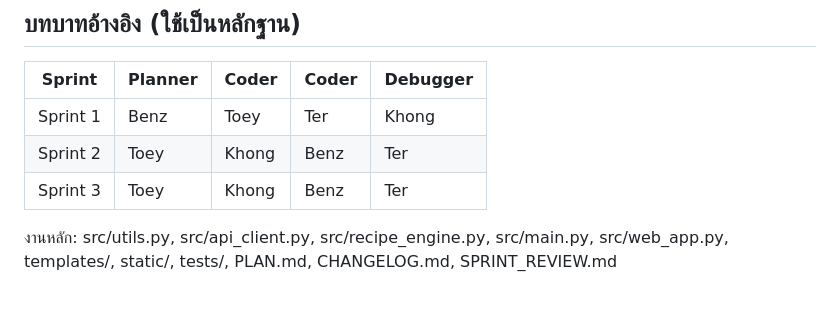
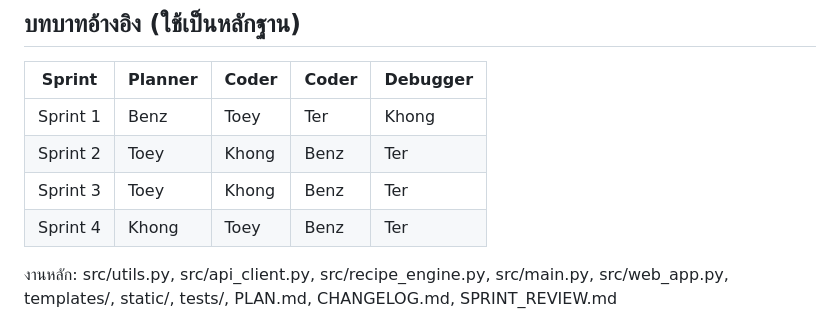
Before and after one commit to Mametoyas/Menu-Roulette, a Markdown page: PEER_EVALUATION.md, the part around the change. Rendered like a GitHub page; blank space fills up the shorter version.

Commit message:
Update peer evaluation with Sprint 4 details
Add Sprint 4 evaluation details to the peer evaluation table.

```diff
--- a/PEER_EVALUATION.md
+++ b/PEER_EVALUATION.md
@@ -44,6 +44,7 @@
 | Sprint 1 | Benz | Toey | Ter | Khong |
 | Sprint 2 | Toey | Khong | Benz | Ter |
 | Sprint 3 | Toey | Khong | Benz | Ter |
+| Sprint 4 | Khong | Toey | Benz | Ter |
 
 งานหลัก: src/utils.py, src/api_client.py, src/recipe_engine.py, src/main.py, src/web_app.py, templates/, static/, tests/, PLAN.md, CHANGELOG.md, SPRINT_REVIEW.md
 
```
